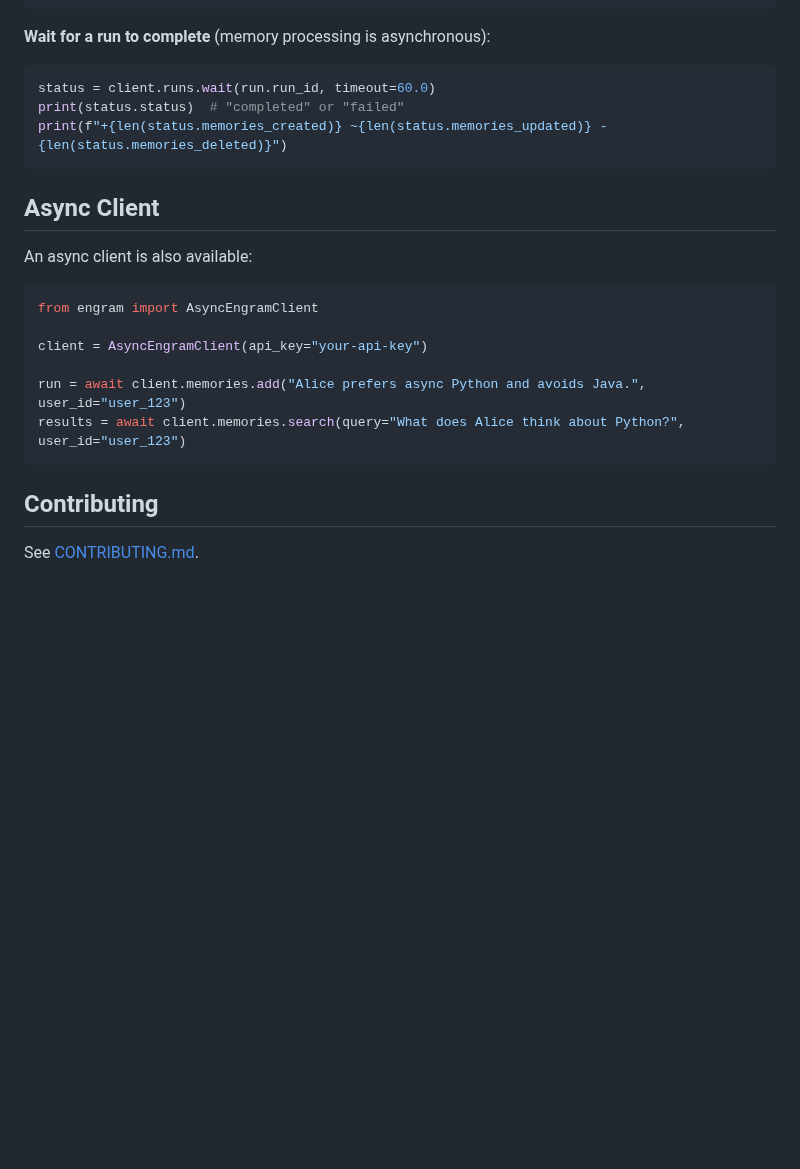
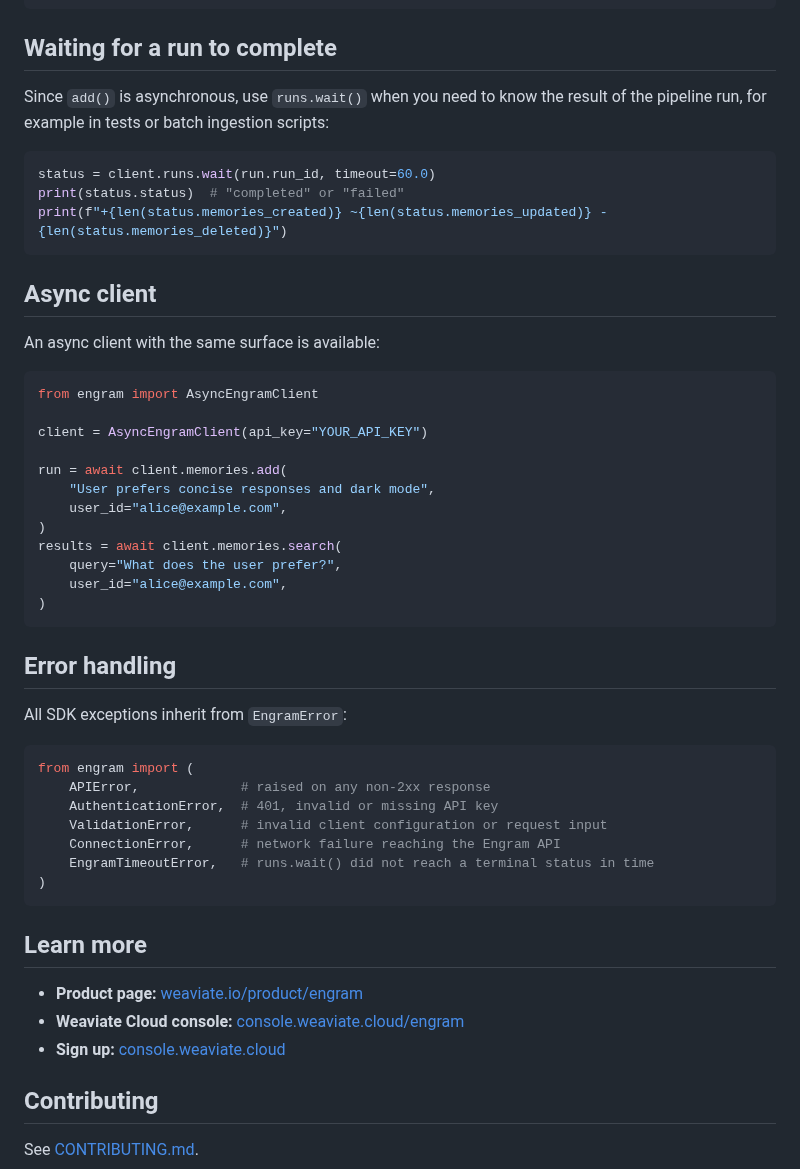
Before and after one commit to weaviate/engram-python-sdk, a Markdown page: README.md, the part around one of its changes. Rendered like a GitHub page; blank space fills up the shorter version.

````diff
--- a/README.md
+++ b/README.md
@@ -56,7 +86,9 @@ for memory in results:
     print(memory.content)
 ```
 
-**Wait for a run to complete** (memory processing is asynchronous):
+## Waiting for a run to complete
+
+Since `add()` is asynchronous, use `runs.wait()` when you need to know the result of the pipeline run, for example in tests or batch ingestion scripts:
 
 ```python
 status = client.runs.wait(run.run_id, timeout=60.0)
@@ -64,18 +96,44 @@ print(status.status)  # "completed" or "failed"
 print(f"+{len(status.memories_created)} ~{len(status.memories_updated)} -{len(status.memories_deleted)}")
 ```
 
-## Async Client
+## Async client
 
-An async client is also available:
+An async client with the same surface is available:
 
 ```python
 from engram import AsyncEngramClient
 
-client = AsyncEngramClient(api_key="your-api-key")
+client = AsyncEngramClient(api_key="YOUR_API_KEY")
 
-run = await client.memories.add("Alice prefers async Python and avoids Java.", user_id="user_123")
-results = await client.memories.search(query="What does Alice think about Python?", user_id="user_123")
+run = await client.memories.add(
+    "User prefers concise responses and dark mode",
+    user_id="alice@example.com",
+)
+results = await client.memories.search(
+    query="What does the user prefer?",
+    user_id="alice@example.com",
+)
 ```
+
+## Error handling
+
+All SDK exceptions inherit from `EngramError`:
+
+```python
+from engram import (
+    APIError,             # raised on any non-2xx response
+    AuthenticationError,  # 401, invalid or missing API key
+    ValidationError,      # invalid client configuration or request input
+    ConnectionError,      # network failure reaching the Engram API
+    EngramTimeoutError,   # runs.wait() did not reach a terminal status in time
+)
+```
+
+## Learn more
+
+- **Product page:** [weaviate.io/product/engram](https://weaviate.io/product/engram)
+- **Weaviate Cloud console:** [console.weaviate.cloud/engram](https://console.weaviate.cloud/engram)
+- **Sign up:** [console.weaviate.cloud](https://console.weaviate.cloud)
 
 ## Contributing
 
````
Also changed, not shown: other parts of README.md (+45 -15 lines), CHANGELOG.md (+31 -5 lines), docs/assets/weaviate-logo.png (added), 1 other file.
